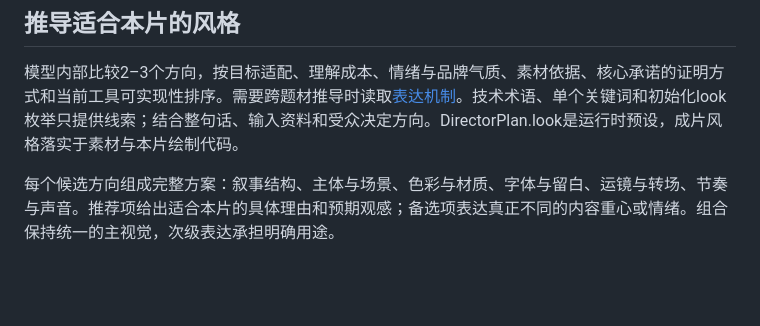
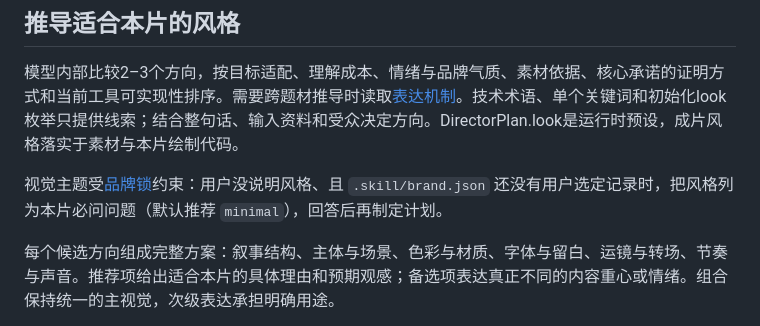
Before and after one commit to alxcy0712/js-build-motion, a Markdown page: .skill/references/intake.md, the part around the change. Drawn GitHub-style; blank space fills up the shorter version.

```diff
--- a/.skill/references/intake.md
+++ b/.skill/references/intake.md
@@ -13,6 +13,8 @@
 ## 推导适合本片的风格
 
 模型内部比较2–3个方向，按目标适配、理解成本、情绪与品牌气质、素材依据、核心承诺的证明方式和当前工具可实现性排序。需要跨题材推导时读取[表达机制](story-mechanisms.md)。技术术语、单个关键词和初始化look枚举只提供线索；结合整句话、输入资料和受众决定方向。DirectorPlan.look是运行时预设，成片风格落实于素材与本片绘制代码。
+
+视觉主题受[品牌锁](styles.md#品牌锁)约束：用户没说明风格、且 `.skill/brand.json` 还没有用户选定记录时，把风格列为本片必问问题（默认推荐 `minimal`），回答后再制定计划。
 
 每个候选方向组成完整方案：叙事结构、主体与场景、色彩与材质、字体与留白、运镜与转场、节奏与声音。推荐项给出适合本片的具体理由和预期观感；备选项表达真正不同的内容重心或情绪。组合保持统一的主视觉，次级表达承担明确用途。
 
```
Also changed, not shown: .skill/references/styles.md (+2 -0 lines).
